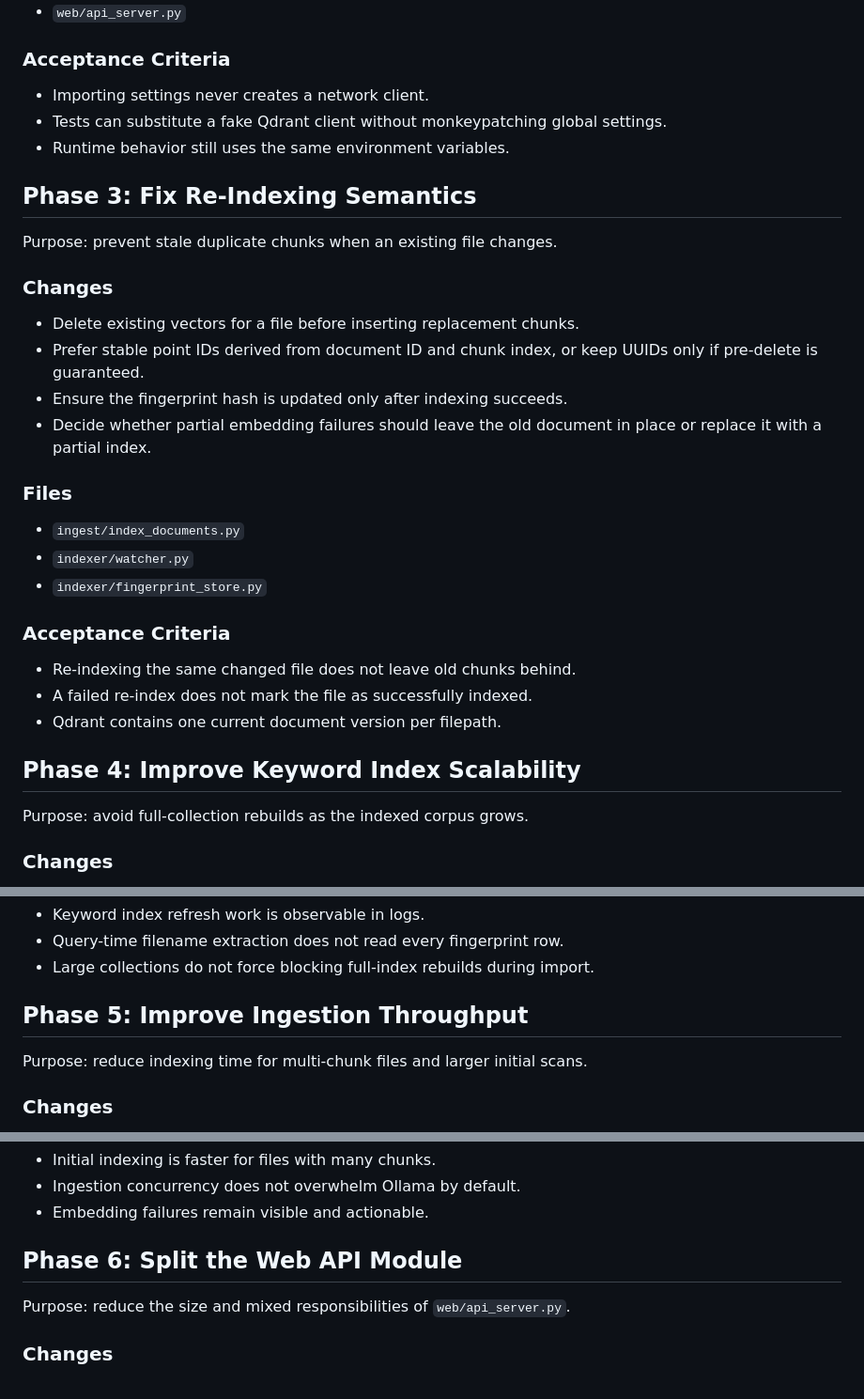
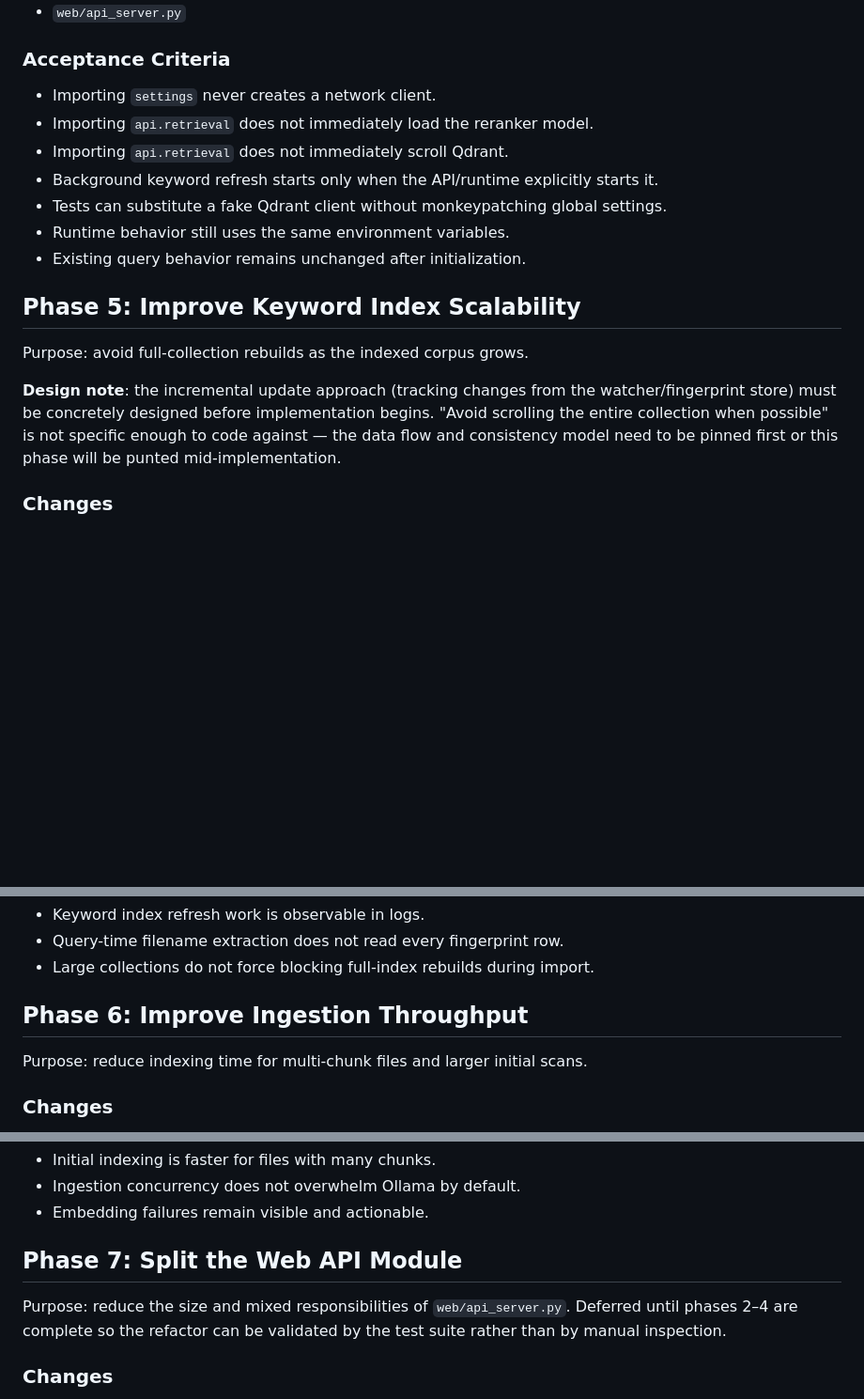
Before and after one commit to GarretBeebe/local-rag-system, a Markdown page: context/improvements/CODEBASE_MAINTAINABILITY_PLAN.md, 3 parts joined by grey strips. Shown at 94% size. GitHub-like rendering; blank space fills up the shorter version.

```diff
--- a/context/improvements/CODEBASE_MAINTAINABILITY_PLAN.md
+++ b/context/improvements/CODEBASE_MAINTAINABILITY_PLAN.md
@@ -70,38 +162,23 @@ Purpose: make settings easier to test, override, and reason about.
 
 ### Acceptance Criteria
 
-- Importing settings never creates a network client.
+- Importing `settings` never creates a network client.
+- Importing `api.retrieval` does not immediately load the reranker model.
+- Importing `api.retrieval` does not immediately scroll Qdrant.
+- Background keyword refresh starts only when the API/runtime explicitly starts it.
 - Tests can substitute a fake Qdrant client without monkeypatching global settings.
 - Runtime behavior still uses the same environment variables.
+- Existing query behavior remains unchanged after initialization.
 
-## Phase 3: Fix Re-Indexing Semantics
-
-Purpose: prevent stale duplicate chunks when an existing file changes.
-
-### Changes
-
-- Delete existing vectors for a file before inserting replacement chunks.
-- Prefer stable point IDs derived from document ID and chunk index, or keep UUIDs only
-  if pre-delete is guaranteed.
-- Ensure the fingerprint hash is updated only after indexing succeeds.
-- Decide whether partial embedding failures should leave the old document in place or
-  replace it with a partial index.
-
-### Files
-
-- `ingest/index_documents.py`
-- `indexer/watcher.py`
-- `indexer/fingerprint_store.py`
-
-### Acceptance Criteria
-
-- Re-indexing the same changed file does not leave old chunks behind.
-- A failed re-index does not mark the file as successfully indexed.
-- Qdrant contains one current document version per filepath.
-
-## Phase 4: Improve Keyword Index Scalability
+## Phase 5: Improve Keyword Index Scalability
 
 Purpose: avoid full-collection rebuilds as the indexed corpus grows.
+
+**Design note**: the incremental update approach (tracking changes from the
+watcher/fingerprint store) must be concretely designed before implementation
+begins. "Avoid scrolling the entire collection when possible" is not specific
+enough to code against — the data flow and consistency model need to be pinned
+first or this phase will be punted mid-implementation.
 
 ### Changes
 
@@ -124,7 +201,7 @@ Purpose: avoid full-collection rebuilds as the indexed corpus grows.
 - Query-time filename extraction does not read every fingerprint row.
 - Large collections do not force blocking full-index rebuilds during import.
 
-## Phase 5: Improve Ingestion Throughput
+## Phase 6: Improve Ingestion Throughput
 
 Purpose: reduce indexing time for multi-chunk files and larger initial scans.
 
@@ -148,9 +225,11 @@ Purpose: reduce indexing time for multi-chunk files and larger initial scans.
 - Ingestion concurrency does not overwhelm Ollama by default.
 - Embedding failures remain visible and actionable.
 
-## Phase 6: Split the Web API Module
+## Phase 7: Split the Web API Module
 
 Purpose: reduce the size and mixed responsibilities of `web/api_server.py`.
+Deferred until phases 2–4 are complete so the refactor can be validated by
+the test suite rather than by manual inspection.
 
 ### Changes
 
```
Also changed, not shown: other parts of context/improvements/CODEBASE_MAINTAINABILITY_PLAN.md (+127 -89 lines), context/improvements/MAINTAINABILITY_SPEC.md (added, +364 -0 lines).
